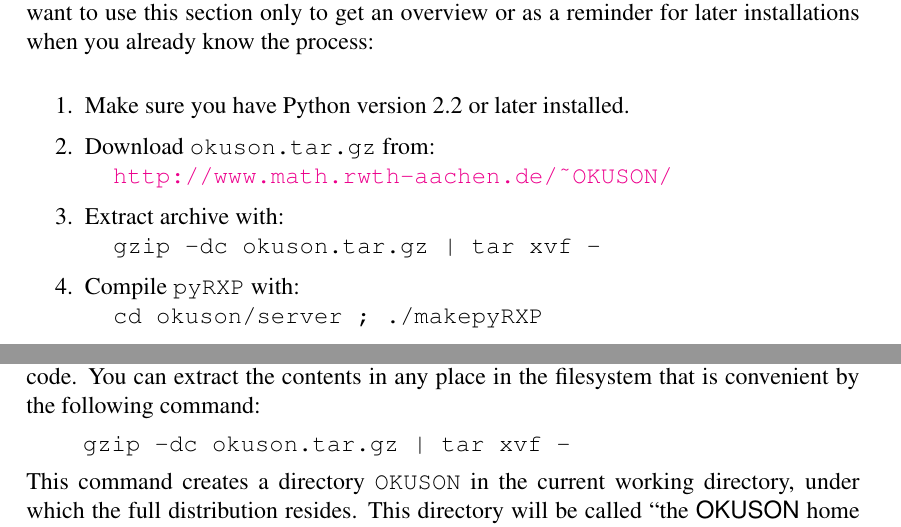
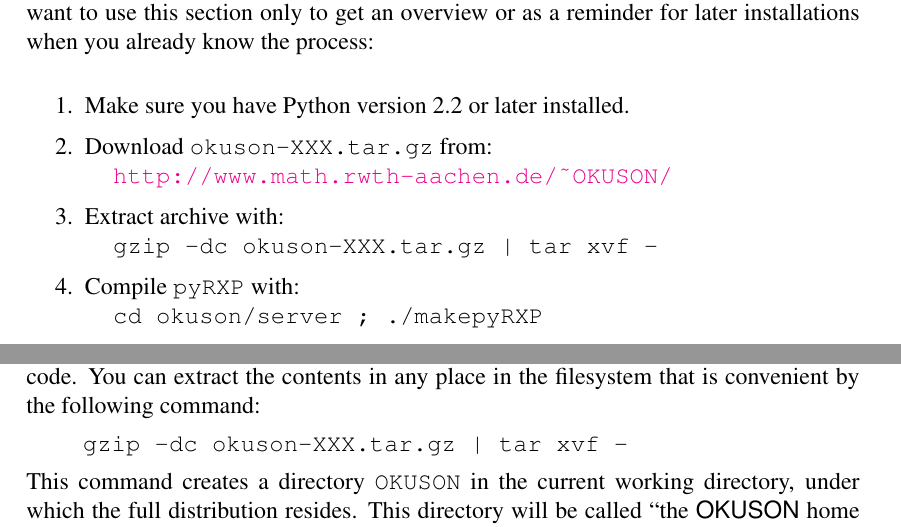
Before and after one commit to frankluebeck/OKUSON, a LaTeX book (doc/manual.tex): two parts of pages 6 and 8 of 42, joined at a grey line, cut so that both start at the same text. Compiled offline with pdfLaTeX; the source files are stored in an older character set and shown here as Unicode.

Commit message:
tiny bug and typos. FL
git-svn-id: 21

```diff
--- a/doc/manual.tex
+++ b/doc/manual.tex
@@ -43,13 +43,13 @@ a reminder for later installations when you already know the process:
 \begin{enumerate}
 \setlength{\parskip}{0mm}
 \item Make sure you have Python version 2.2 or later installed.
-\item Download \texttt{okuson.tar.gz} from:
+\item Download \texttt{okuson-XXX.tar.gz} from:
 
 \hspace*{5mm}\href{http://www.math.rwth-aachen.de/~OKUSON/}%
 {\texttt{http://www.math.rwth-aachen.de/\textasciitilde OKUSON/}}
 \item Extract archive with:
 
-\hspace*{5mm}\texttt{gzip -dc okuson.tar.gz | tar xvf -}
+\hspace*{5mm}\texttt{gzip -dc okuson-XXX.tar.gz | tar xvf -}
 \item Compile \texttt{pyRXP} with:
 
 \hspace*{5mm}\texttt{cd okuson/server ; ./makepyRXP}
@@ -161,7 +161,7 @@ You can download the {\OKUSON} distribution from the following web address:
 containing the source code. You can extract the contents in any place in
 the filesystem that is convenient by the following command:
 
-\hspace*{1cm}\texttt{gzip -dc okuson.tar.gz | tar xvf -}
+\hspace*{1cm}\texttt{gzip -dc okuson-XXX.tar.gz | tar xvf -}
 
 This command creates a directory \texttt{OKUSON} in the current working
 directory, under which the full distribution resides. This directory
```
Also changed, not shown: 1 other file.
